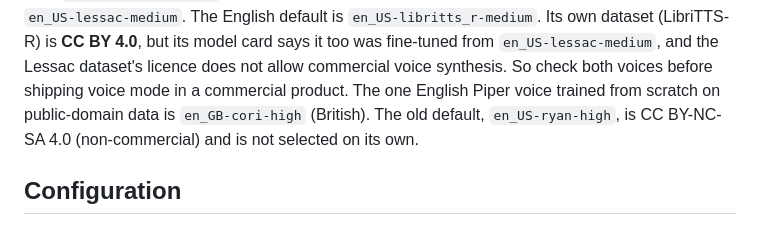
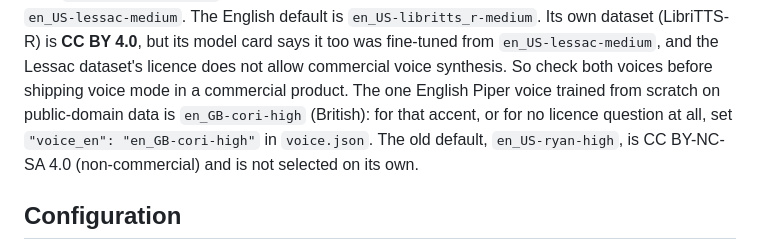
Before and after one commit to Yousifus/rawi, a Markdown page: README.md, the part around the change. GitHub-like rendering.

Commit message:
README: name the British voice as a one-line choice
Yousef's call (2026-11-01): the American en_US-libritts_r-medium stays the
default; en_GB-cori-high is offered for a British accent or for no
licence question, by setting voice_en in voice.json.

Co-Authored-By: Claude Opus 5.5 <noreply@anthropic.com>

```diff
--- a/README.md
+++ b/README.md
@@ -127,7 +127,8 @@ fine-tuned from `en_US-lessac-medium`. The English default is `en_US-libritts_r-
 dataset (LibriTTS-R) is **CC BY 4.0**, but its model card says it too was fine-tuned from
 `en_US-lessac-medium`, and the Lessac dataset's licence does not allow commercial voice synthesis.
 So check both voices before shipping voice mode in a commercial product. The one English Piper
-voice trained from scratch on public-domain data is `en_GB-cori-high` (British). The old default,
+voice trained from scratch on public-domain data is `en_GB-cori-high` (British): for that accent, or
+for no licence question at all, set `"voice_en": "en_GB-cori-high"` in `voice.json`. The old default,
 `en_US-ryan-high`, is CC BY-NC-SA 4.0 (non-commercial) and is not selected on its own.
 
 ## Configuration
```
